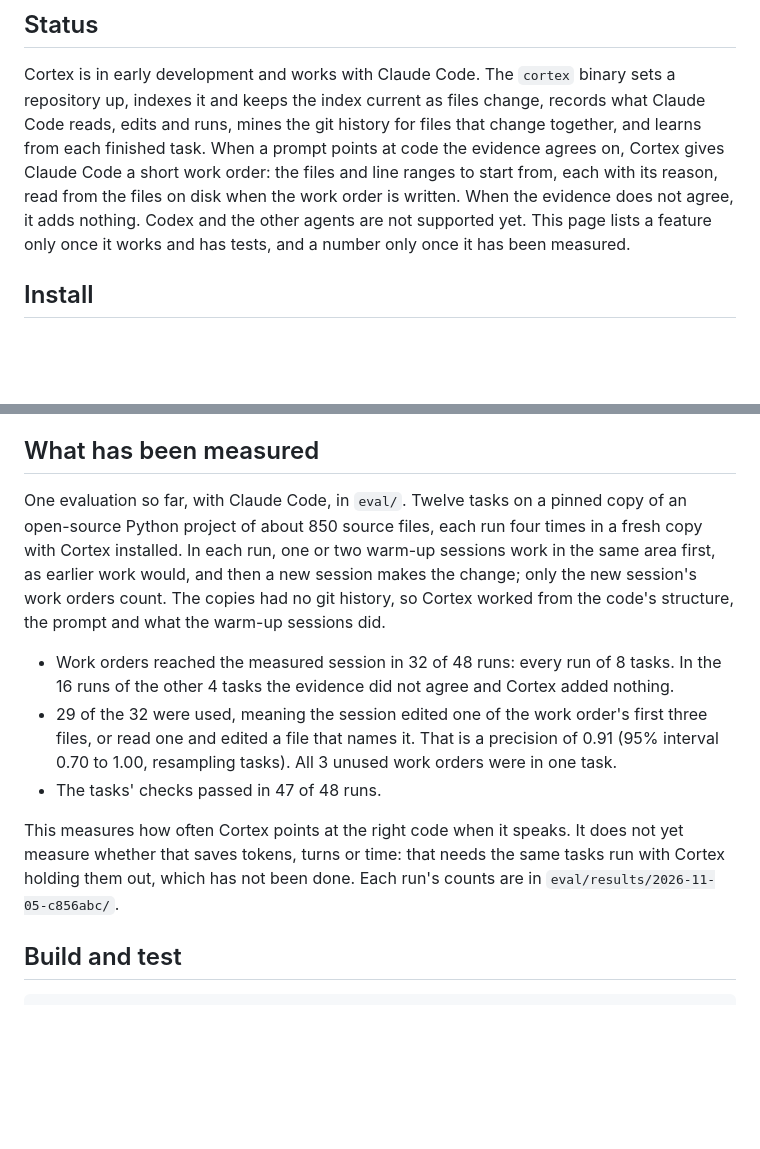
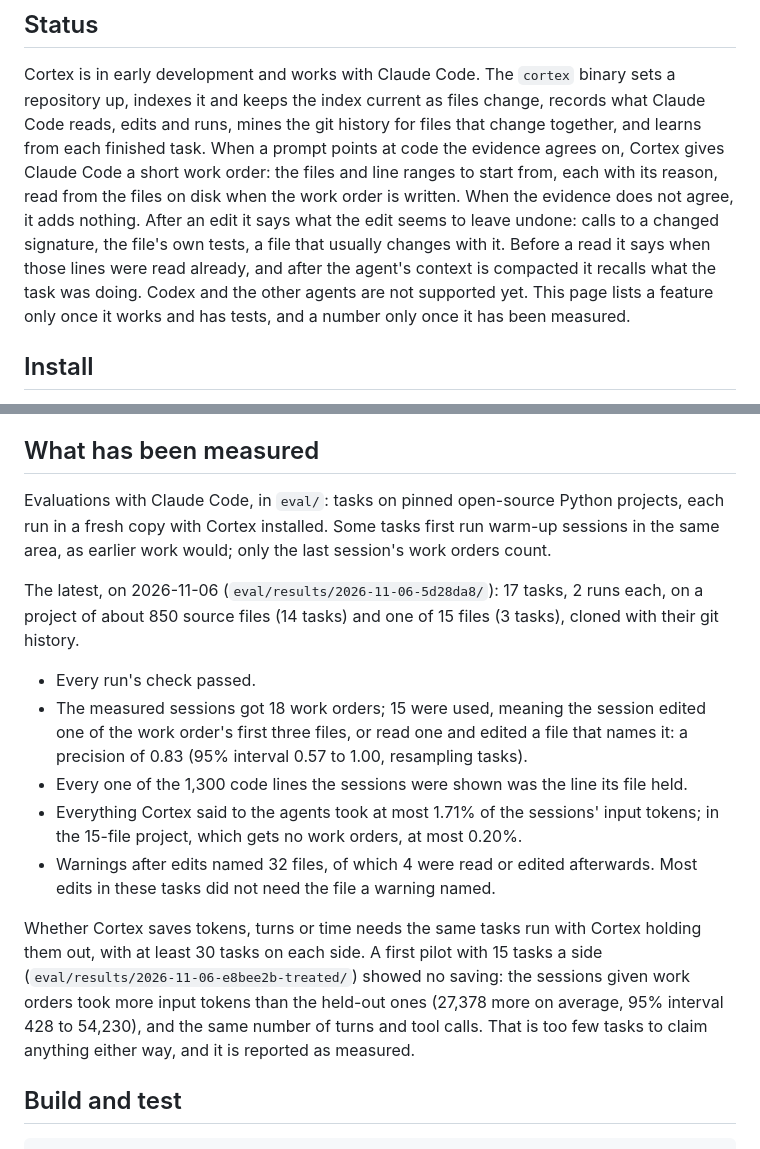
Before and after one commit to 1337Xcode/cortex, a Markdown page: README.md, 2 parts joined by grey strips. Rendered like a GitHub page; blank space fills up the shorter version.

Commit message:
docs(repo): describe warnings, hints and the latest measurements

```diff
--- a/README.md
+++ b/README.md
@@ -12,8 +12,11 @@ up, indexes it and keeps the index current as files change, records what Claude
 and runs, mines the git history for files that change together, and learns from each finished
 task. When a prompt points at code the evidence agrees on, Cortex gives Claude Code a short work
 order: the files and line ranges to start from, each with its reason, read from the files on disk
-when the work order is written. When the evidence does not agree, it adds nothing. Codex and the
-other agents are not supported yet. This page lists a feature only once it works and has tests,
+when the work order is written. When the evidence does not agree, it adds nothing. After an
+edit it says what the edit seems to leave undone: calls to a changed signature, the file's own
+tests, a file that usually changes with it. Before a read it says when those lines were read
+already, and after the agent's context is compacted it recalls what the task was doing. Codex
+and the other agents are not supported yet. This page lists a feature only once it works and has tests,
 and a number only once it has been measured.
 
 ## Install
@@ -69,23 +72,30 @@ the command, not with the daemon.
 
 ## What has been measured
 
-One evaluation so far, with Claude Code, in `eval/`. Twelve tasks on a pinned copy of an
-open-source Python project of about 850 source files, each run four times in a fresh copy with
-Cortex installed. In each run, one or two warm-up sessions work in the same area first, as earlier
-work would, and then a new session makes the change; only the new session's work orders count. The
-copies had no git history, so Cortex worked from the code's structure, the prompt and what the
-warm-up sessions did.
+Evaluations with Claude Code, in `eval/`: tasks on pinned open-source Python projects, each run in
+a fresh copy with Cortex installed. Some tasks first run warm-up sessions in the same area, as
+earlier work would; only the last session's work orders count.
 
-- Work orders reached the measured session in 32 of 48 runs: every run of 8 tasks. In the 16 runs
-  of the other 4 tasks the evidence did not agree and Cortex added nothing.
-- 29 of the 32 were used, meaning the session edited one of the work order's first three files, or
-  read one and edited a file that names it. That is a precision of 0.91 (95% interval 0.70 to 1.00,
-  resampling tasks). All 3 unused work orders were in one task.
-- The tasks' checks passed in 47 of 48 runs.
+The latest, on 2026-11-06 (`eval/results/2026-11-06-5d28da8/`): 17 tasks, 2 runs each, on a
+project of about 850 source files (14 tasks) and one of 15 files (3 tasks), cloned with their git
+history.
 
-This measures how often Cortex points at the right code when it speaks. It does not yet measure
-whether that saves tokens, turns or time: that needs the same tasks run with Cortex holding them
-out, which has not been done. Each run's counts are in `eval/results/2026-11-05-c856abc/`.
+- Every run's check passed.
+- The measured sessions got 18 work orders; 15 were used, meaning the session edited one of the
+  work order's first three files, or read one and edited a file that names it: a precision of 0.83
+  (95% interval 0.57 to 1.00, resampling tasks).
+- Every one of the 1,300 code lines the sessions were shown was the line its file held.
+- Everything Cortex said to the agents took at most 1.71% of the sessions' input tokens; in the
+  15-file project, which gets no work orders, at most 0.20%.
+- Warnings after edits named 32 files, of which 4 were read or edited afterwards. Most edits in
+  these tasks did not need the file a warning named.
+
+Whether Cortex saves tokens, turns or time needs the same tasks run with Cortex holding them out,
+with at least 30 tasks on each side. A first pilot with 15 tasks a side
+(`eval/results/2026-11-06-e8bee2b-treated/`) showed no saving: the sessions given work orders took
+more input tokens than the held-out ones (27,378 more on average, 95% interval 428 to 54,230), and
+the same number of turns and tool calls. That is too few tasks to claim anything either way, and
+it is reported as measured.
 
 ## Build and test
 
```
